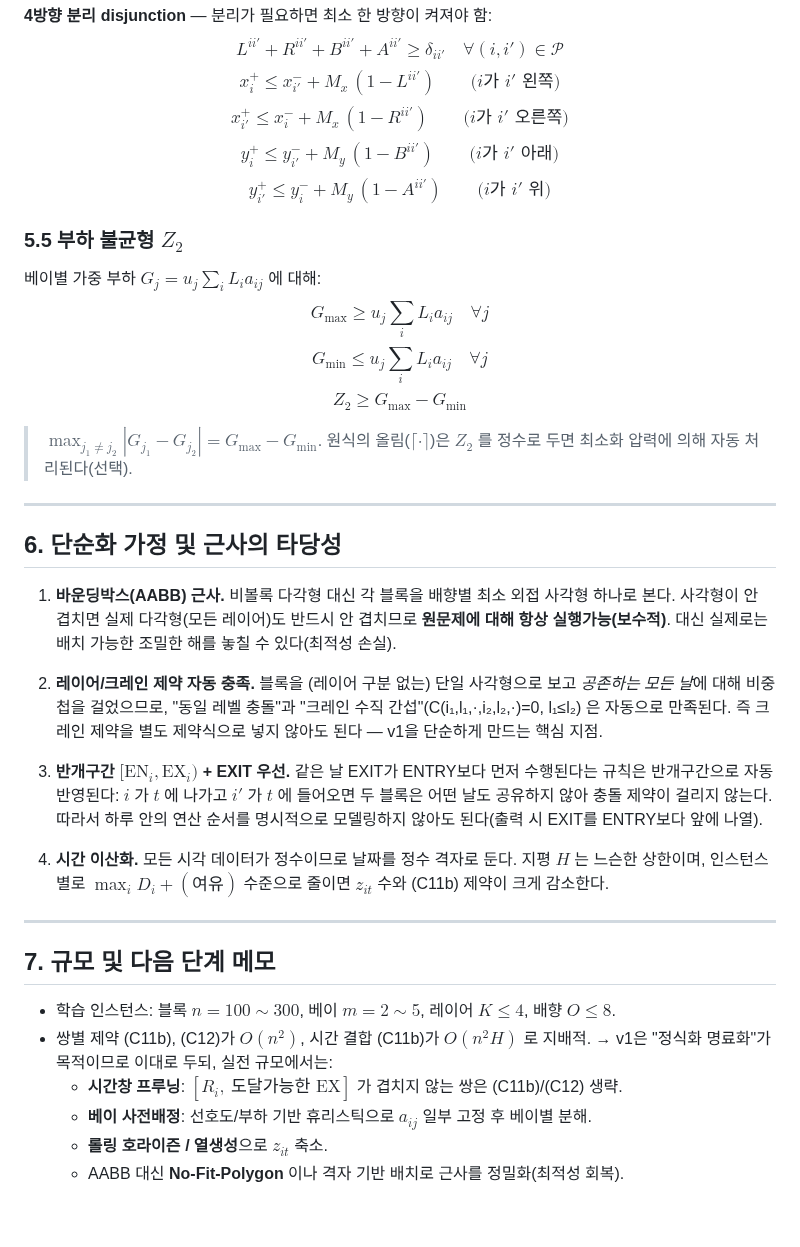
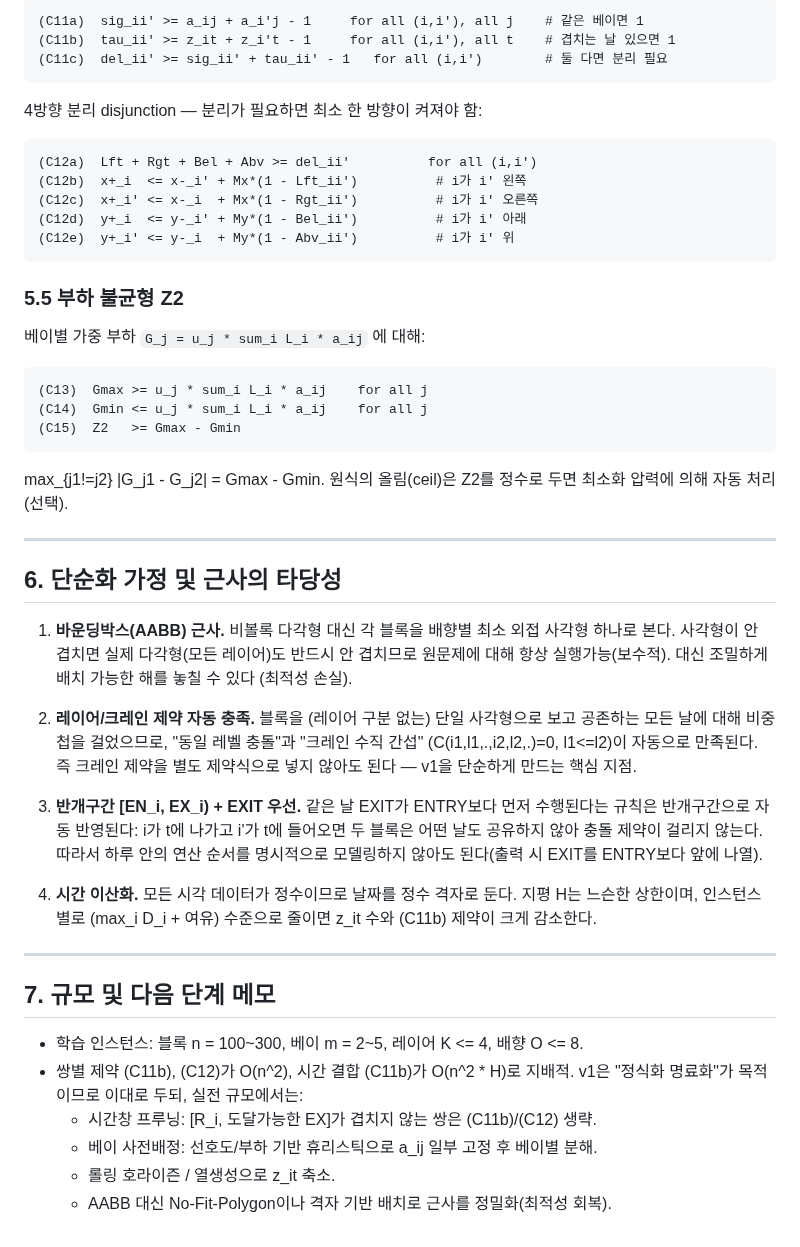
Before and after one commit to woojinroh429/oraclemaster, a Markdown page: model/mathematical_model.md, the part around one of its changes. Drawn GitHub-style.

````diff
--- a/model/mathematical_model.md
+++ b/model/mathematical_model.md
@@ -143,67 +131,62 @@ $$
 
-**4방향 분리 disjunction** — 분리가 필요하면 최소 한 방향이 켜져야 함:
-$$
-L^{ii'}+R^{ii'}+B^{ii'}+A^{ii'} \ge \delta_{ii'} \quad\forall (i,i')\in\mathcal{P} \tag{C12a}
-$$
-$$
-x^{+}_i \le x^{-}_{i'} + M_x\,(1-L^{ii'}) \qquad\text{(}i\text{가 }i'\text{ 왼쪽)} \tag{C12b}
-$$
-$$
-x^{+}_{i'} \le x^{-}_i + M_x\,(1-R^{ii'}) \qquad\text{(}i\text{가 }i'\text{ 오른쪽)} \tag{C12c}
-$$
-$$
-y^{+}_i \le y^{-}_{i'} + M_y\,(1-B^{ii'}) \qquad\text{(}i\text{가 }i'\text{ 아래)} \tag{C12d}
-$$
-$$
-y^{+}_{i'} \le y^{-}_i + M_y\,(1-A^{ii'}) \qquad\text{(}i\text{가 }i'\text{ 위)} \tag{C12e}
-$$
+```
+(C11a)  sig_ii' >= a_ij + a_i'j - 1     for all (i,i'), all j    # 같은 베이면 1
+(C11b)  tau_ii' >= z_it + z_i't - 1     for all (i,i'), all t    # 겹치는 날 있으면 1
+(C11c)  del_ii' >= sig_ii' + tau_ii' - 1   for all (i,i')        # 둘 다면 분리 필요
+```
 
-### 5.5 부하 불균형 $Z_2$
-베이별 가중 부하 $G_j=u_j\sum_i L_i a_{ij}$ 에 대해:
-$$
-G_{\max} \ge u_j\textstyle\sum_i L_i a_{ij} \quad\forall j \tag{C13}
-$$
-$$
-G_{\min} \le u_j\textstyle\sum_i L_i a_{ij} \quad\forall j \tag{C14}
-$$
-$$
-Z_2 \ge G_{\max}-G_{\min} \tag{C15}
-$$
-> $\max_{j_1\neq j_2}|G_{j_1}-G_{j_2}| = G_{\max}-G_{\min}$. 원식의 올림($\lceil\cdot\rceil$)은 $Z_2$ 를
-> 정수로 두면 최소화 압력에 의해 자동 처리된다(선택).
+4방향 분리 disjunction — 분리가 필요하면 최소 한 방향이 켜져야 함:
+
+```
+(C12a)  Lft + Rgt + Bel + Abv >= del_ii'          for all (i,i')
+(C12b)  x+_i  <= x-_i' + Mx*(1 - Lft_ii')          # i가 i' 왼쪽
+(C12c)  x+_i' <= x-_i  + Mx*(1 - Rgt_ii')          # i가 i' 오른쪽
+(C12d)  y+_i  <= y-_i' + My*(1 - Bel_ii')          # i가 i' 아래
+(C12e)  y+_i' <= y-_i  + My*(1 - Abv_ii')          # i가 i' 위
+```
+
+### 5.5 부하 불균형 Z2
+
+베이별 가중 부하 `G_j = u_j * sum_i L_i * a_ij` 에 대해:
+
+```
+(C13)  Gmax >= u_j * sum_i L_i * a_ij    for all j
+(C14)  Gmin <= u_j * sum_i L_i * a_ij    for all j
+(C15)  Z2   >= Gmax - Gmin
+```
+max_{j1!=j2} |G_j1 - G_j2| = Gmax - Gmin. 원식의 올림(ceil)은 Z2를 정수로 두면 최소화 압력에 의해 자동 처리(선택).
 
 ---
 
 ## 6. 단순화 가정 및 근사의 타당성
 
-1. **바운딩박스(AABB) 근사.** 비볼록 다각형 대신 각 블록을 배향별 최소 외접
-   사각형 하나로 본다. 사각형이 안 겹치면 실제 다각형(모든 레이어)도 반드시 안
-   겹치므로 **원문제에 대해 항상 실행가능(보수적)**. 대신 실제로는 배치 가능한
-   조밀한 해를 놓칠 수 있다(최적성 손실).
+1. **바운딩박스(AABB) 근사.** 비볼록 다각형 대신 각 블록을 배향별 최소 외접 사각형
+   하나로 본다. 사각형이 안 겹치면 실제 다각형(모든 레이어)도 반드시 안 겹치므로
+   원문제에 대해 항상 실행가능(보수적). 대신 조밀하게 배치 가능한 해를 놓칠 수 있다
+   (최적성 손실).
 
-2. **레이어/크레인 제약 자동 충족.** 블록을 (레이어 구분 없는) 단일 사각형으로
-   보고 *공존하는 모든 날*에 대해 비중첩을 걸었으므로, "동일 레벨 충돌"과 "크레인
-   수직 간섭"(C(i₁,l₁,·,i₂,l₂,·)=0, l₁≤l₂) 은 자동으로 만족된다. 즉 크레인 제약을
-   별도 제약식으로 넣지 않아도 된다 — v1을 단순하게 만드는 핵심 지점.
+2. **레이어/크레인 제약 자동 충족.** 블록을 (레이어 구분 없는) 단일 사각형으로 보고
+   공존하는 모든 날에 대해 비중첩을 걸었으므로, "동일 레벨 충돌"과 "크레인 수직 간섭"
+   (C(i1,l1,.,i2,l2,.)=0, l1<=l2)이 자동으로 만족된다. 즉 크레인 제약을 별도 제약식으로
+   넣지 않아도 된다 — v1을 단순하게 만드는 핵심 지점.
 
-3. **반개구간 $[\mathrm{EN}_i,\mathrm{EX}_i)$ + EXIT 우선.** 같은 날 EXIT가 ENTRY보다 먼저
-   수행된다는 규칙은 반개구간으로 자동 반영된다: $i$ 가 $t$ 에 나가고 $i'$ 가 $t$ 에
-   들어오면 두 블록은 어떤 날도 공유하지 않아 충돌 제약이 걸리지 않는다.
-   따라서 하루 안의 연산 순서를 명시적으로 모델링하지 않아도 된다(출력 시 EXIT를
-   ENTRY보다 앞에 나열).
+3. **반개구간 [EN_i, EX_i) + EXIT 우선.** 같은 날 EXIT가 ENTRY보다 먼저 수행된다는
+   규칙은 반개구간으로 자동 반영된다: i가 t에 나가고 i'가 t에 들어오면 두 블록은 어떤
+   날도 공유하지 않아 충돌 제약이 걸리지 않는다. 따라서 하루 안의 연산 순서를 명시적으로
+   모델링하지 않아도 된다(출력 시 EXIT를 ENTRY보다 앞에 나열).
 
-4. **시간 이산화.** 모든 시각 데이터가 정수이므로 날짜를 정수 격자로 둔다.
-   지평 $H$ 는 느슨한 상한이며, 인스턴스별로 $\max_i D_i + (\text{여유})$ 수준으로
-   줄이면 $z_{it}$ 수와 (C11b) 제약이 크게 감소한다.
+4. **시간 이산화.** 모든 시각 데이터가 정수이므로 날짜를 정수 격자로 둔다. 지평 H는
+   느슨한 상한이며, 인스턴스별로 (max_i D_i + 여유) 수준으로 줄이면 z_it 수와 (C11b)
+   제약이 크게 감소한다.
 
 ---
 
 ## 7. 규모 및 다음 단계 메모
 
-- 학습 인스턴스: 블록 $n=100\!\sim\!300$, 베이 $m=2\!\sim\!5$, 레이어 $K\le4$, 배향 $O\le8$.
-- 쌍별 제약 (C11b), (C12)가 $O(n^2)$, 시간 결합 (C11b)가 $O(n^2 H)$ 로 지배적.
-  → v1은 "정식화 명료화"가 목적이므로 이대로 두되, 실전 규모에서는:
-  - **시간창 프루닝**: $[R_i,\ \text{도달가능한 } \mathrm{EX}]$ 가 겹치지 않는 쌍은 (C11b)/(C12) 생략.
-  - **베이 사전배정**: 선호도/부하 기반 휴리스틱으로 $a_{ij}$ 일부 고정 후 베이별 분해.
-  - **롤링 호라이즌 / 열생성**으로 $z_{it}$ 축소.
-  - AABB 대신 **No-Fit-Polygon** 이나 격자 기반 배치로 근사를 정밀화(최적성 회복).
+- 학습 인스턴스: 블록 n = 100~300, 베이 m = 2~5, 레이어 K <= 4, 배향 O <= 8.
+- 쌍별 제약 (C11b), (C12)가 O(n^2), 시간 결합 (C11b)가 O(n^2 * H)로 지배적.
+  v1은 "정식화 명료화"가 목적이므로 이대로 두되, 실전 규모에서는:
+  - 시간창 프루닝: [R_i, 도달가능한 EX]가 겹치지 않는 쌍은 (C11b)/(C12) 생략.
+  - 베이 사전배정: 선호도/부하 기반 휴리스틱으로 a_ij 일부 고정 후 베이별 분해.
+  - 롤링 호라이즌 / 열생성으로 z_it 축소.
+  - AABB 대신 No-Fit-Polygon이나 격자 기반 배치로 근사를 정밀화(최적성 회복).
````
Also changed, not shown: other parts of model/mathematical_model.md (+94 -106 lines).
